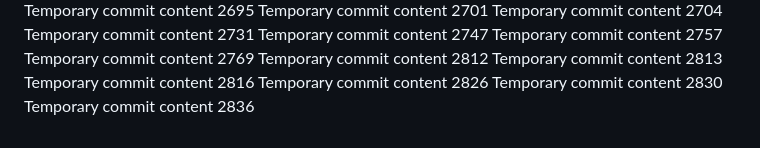
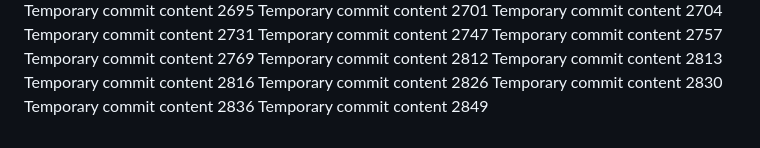
Before and after one commit to ShinningArmor/drive, a Markdown page: edt/report.md, the part around the change. GitHub-like rendering.

```diff
--- a/edt/report.md
+++ b/edt/report.md
@@ -230,3 +230,4 @@ Temporary commit content 2816
 Temporary commit content 2826
 Temporary commit content 2830
 Temporary commit content 2836
+Temporary commit content 2849
```
